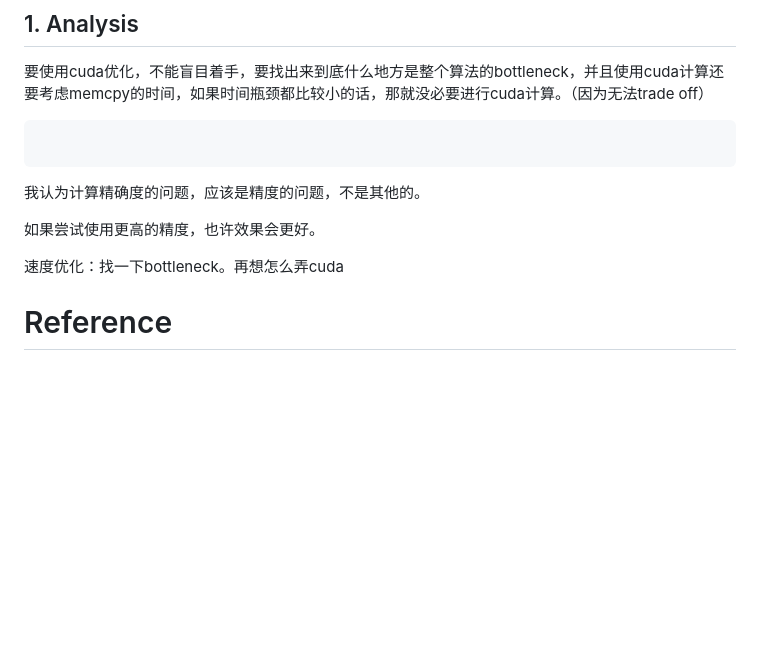
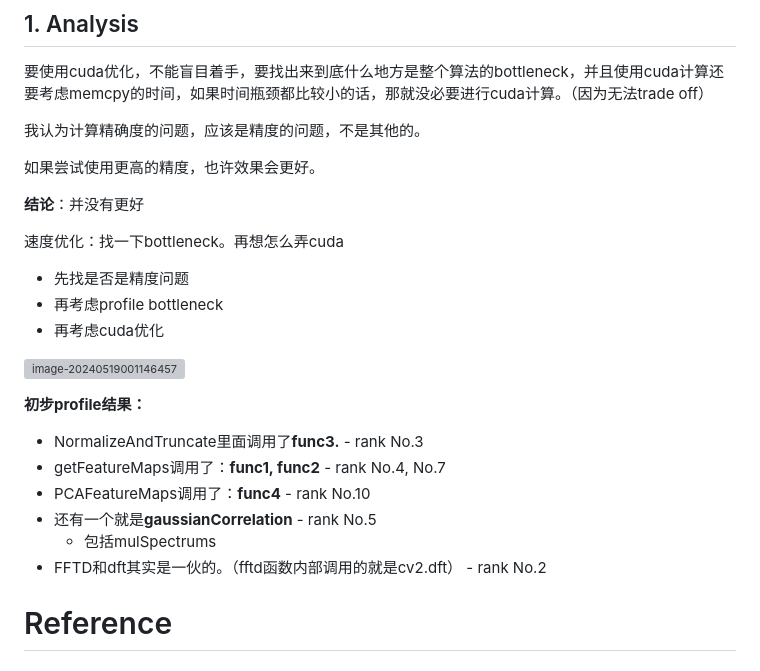
Before and after one commit to SamuraiBUPT/cuKCF-tracking-sys, a Markdown page: README.md, the part around the change. Rendered like a GitHub page; blank space fills up the shorter version; grey boxes are pictures that could not be loaded.

````diff
--- a/README.md
+++ b/README.md
@@ -103,9 +103,7 @@ python3 server.py
 
 要使用cuda优化，不能盲目着手，要找出来到底什么地方是整个算法的bottleneck，并且使用cuda计算还要考虑memcpy的时间，如果时间瓶颈都比较小的话，那就没必要进行cuda计算。（因为无法trade off）
 
-```bash
 
-```
 
 
 
@@ -115,9 +113,36 @@ python3 server.py
 
 如果尝试使用更高的精度，也许效果会更好。
 
+**结论**：并没有更好
+
 
 
 速度优化：找一下bottleneck。再想怎么弄cuda
+
+
+
++ 先找是否是精度问题
++ 再考虑profile bottleneck
++ 再考虑cuda优化
+
+
+
+![image-20240519001146457](D:\Code_Space\Cplusplus\cpp_projects\workspace\KCFs-tracking-sys\README\profile1.png)
+
+
+
+__初步profile结果：__
+
++ NormalizeAndTruncate里面调用了**func3.**  - rank No.3
++ getFeatureMaps调用了：**func1, func2**  - rank No.4, No.7
++ PCAFeatureMaps调用了：**func4**  - rank No.10
++ 还有一个就是**gaussianCorrelation**  - rank No.5
+  + 包括mulSpectrums
++ FFTD和dft其实是一伙的。（fftd函数内部调用的就是cv2.dft） - rank No.2
+
+
+
+
 
 
 
````
Also changed, not shown: README/profile1.png (added), docs/profile1.png (added), 5 other files.
